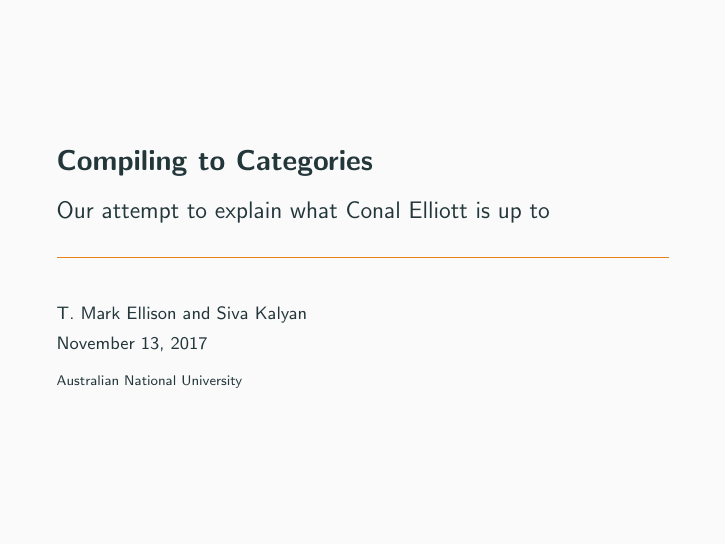
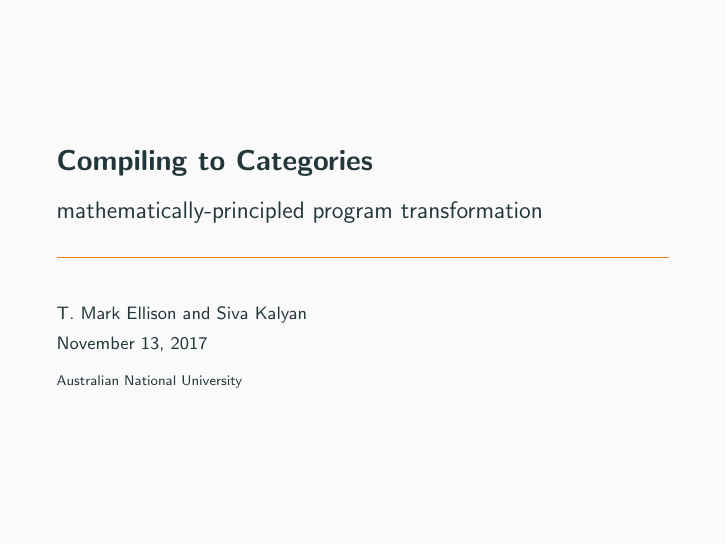
Before and after one commit to tyrannomark/CategoryTheory4Haskellions, LaTeX slides (ConCat-talk-20171115.tex): page 1 of 42. Compiled offline with pdfLaTeX.

Commit message:
Adding sectional breakdown for Mark/Siva, updating subtitle.

```diff
--- a/ConCat-talk-20171115.tex
+++ b/ConCat-talk-20171115.tex
@@ -72,7 +72,8 @@
 
 
 \title{Compiling to Categories}
-\subtitle{Our attempt to explain what Conal Elliott is up to}
+\subtitle{mathematically-principled program transformation}
+% \subtitle{Our attempt to explain what Conal Elliott is up to}
 \date{\today}
 \author{T. Mark Ellison and Siva Kalyan}
 \institute{Australian National University}
```
